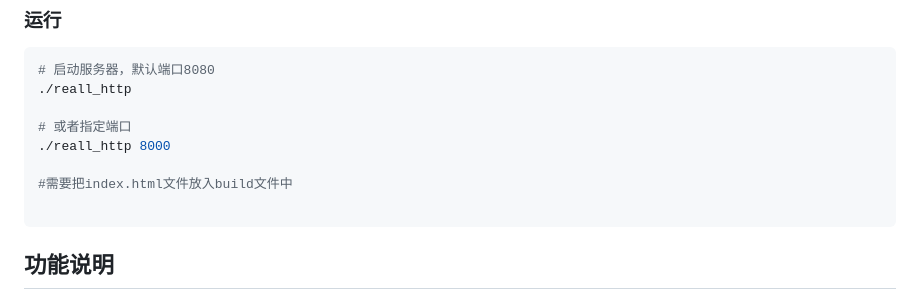
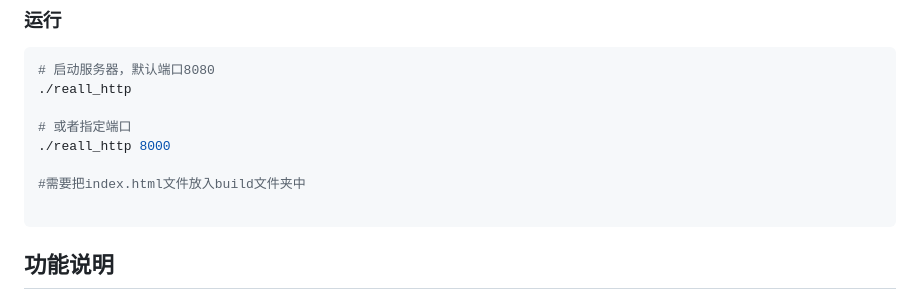
Before and after one commit to Auli-lai/HTTP-Server, a Markdown page: README.md, the part around the change. GitHub-like rendering.

Commit message:
Fix typo in README regarding build folder

````diff
--- a/README.md
+++ b/README.md
@@ -70,7 +70,7 @@ make
 # 或者指定端口
 ./reall_http 8000
 
-#需要把index.html文件放入build文件中
+#需要把index.html文件放入build文件夹中
 
 ```
 
````
